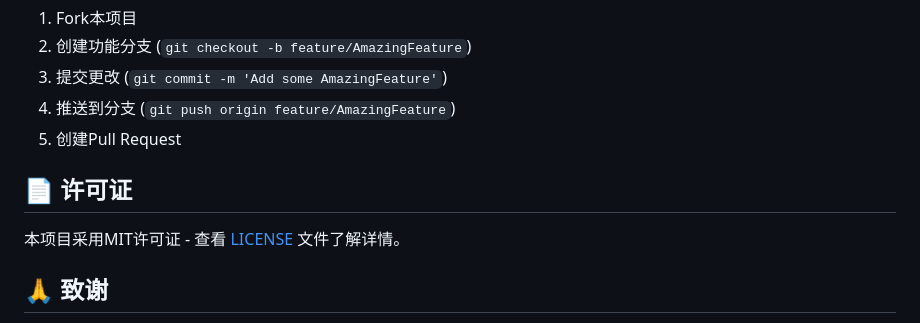
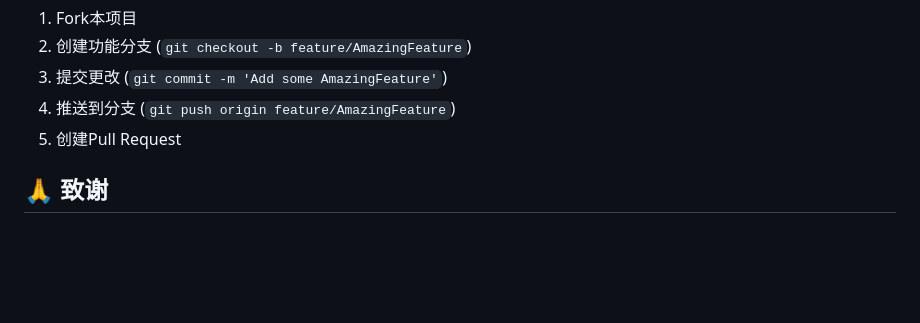
Before and after one commit to Simpidbit/HashMap, a Markdown page: README.md, the part around one of its changes. Rendered like a GitHub page; blank space fills up the shorter version.

Commit message:
修复README：移除不存在的许可证引用
- 移除许可证徽章，因为项目中没有LICENSE文件
- 删除许可证部分，避免误导用户
- 保持README内容准确性

```diff
--- a/README.md
+++ b/README.md
@@ -194,10 +193,6 @@ make format
 4. 推送到分支 (`git push origin feature/AmazingFeature`)
 5. 创建Pull Request
 
-## 📄 许可证
-
-本项目采用MIT许可证 - 查看 [LICENSE](LICENSE) 文件了解详情。
-
 ## 🙏 致谢
 
 - [xxHash](https://github.com/Cyan4973/xxHash) - 快速哈希算法
```
Also changed, not shown: other parts of README.md (+0 -1 lines).
